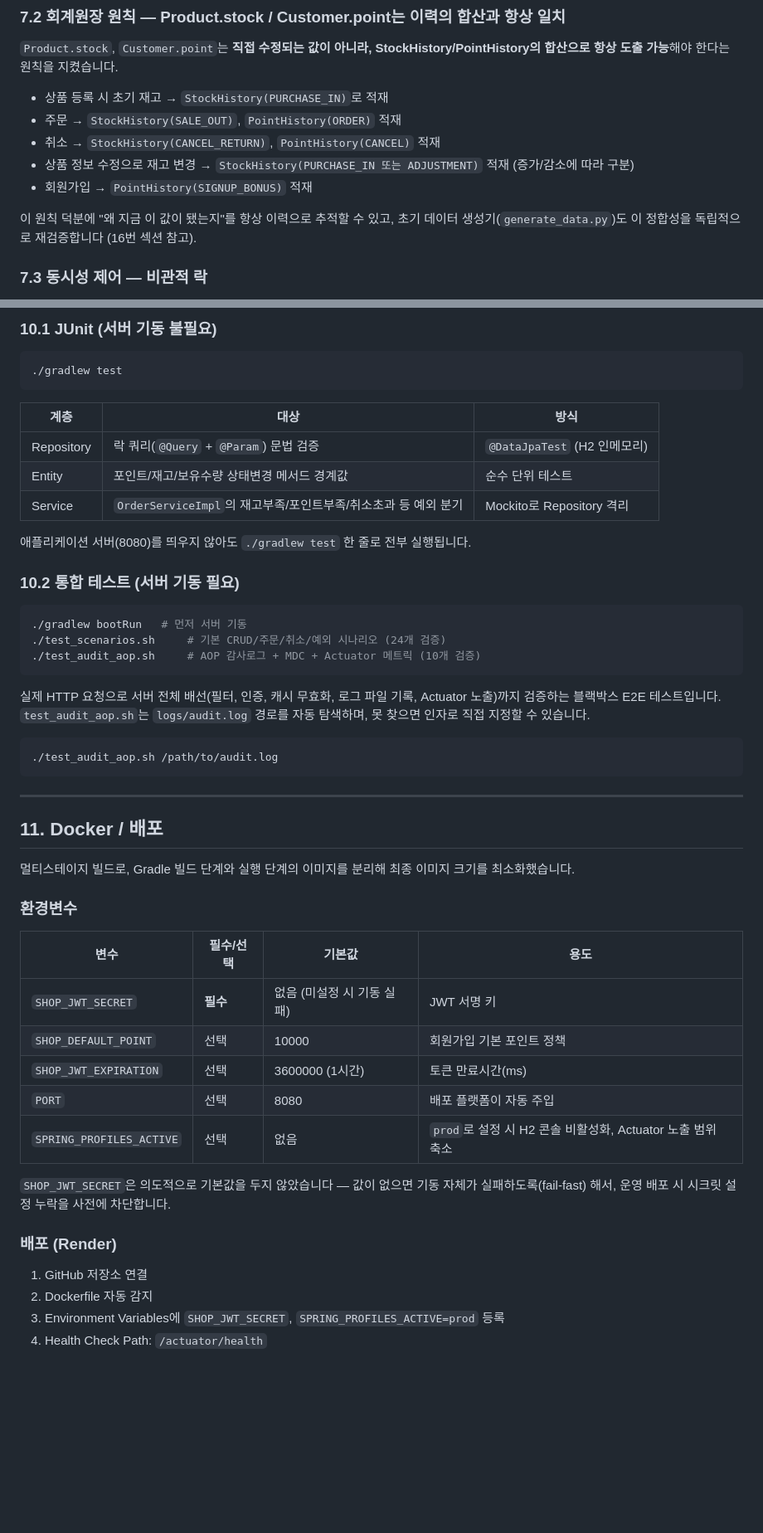
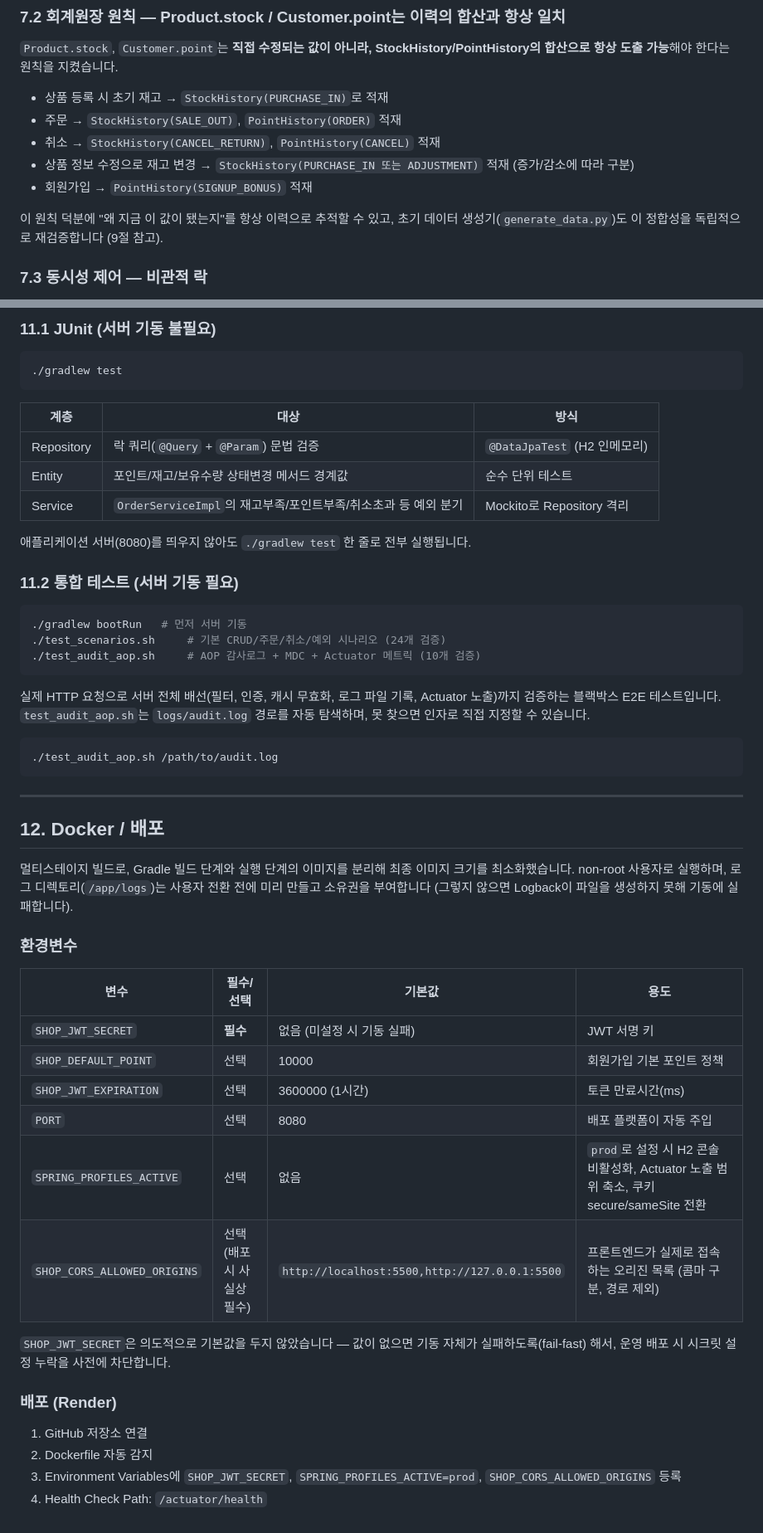
Before and after one commit to DDARK00/skala-test-spring, a Markdown page: README.md, 2 parts joined by grey strips. Shown at 83% size. Rendered like a GitHub page; blank space fills up the shorter version.

````diff
--- a/README.md
+++ b/README.md
@@ -149,7 +162,7 @@ curl -b cookie.txt -X POST $BASE_URL/api/products \
 - 상품 정보 수정으로 재고 변경 → `StockHistory(PURCHASE_IN 또는 ADJUSTMENT)` 적재 (증가/감소에 따라 구분)
 - 회원가입 → `PointHistory(SIGNUP_BONUS)` 적재
 
-이 원칙 덕분에 "왜 지금 이 값이 됐는지"를 항상 이력으로 추적할 수 있고, 초기 데이터 생성기(`generate_data.py`)도 이 정합성을 독립적으로 재검증합니다 (16번 섹션 참고).
+이 원칙 덕분에 "왜 지금 이 값이 됐는지"를 항상 이력으로 추적할 수 있고, 초기 데이터 생성기(`generate_data.py`)도 이 정합성을 독립적으로 재검증합니다 (9절 참고).
 
 ### 7.3 동시성 제어 — 비관적 락
 
@@ -215,5 +261,5 @@ python3 generate_data.py
 
-### 10.1 JUnit (서버 기동 불필요)
+### 11.1 JUnit (서버 기동 불필요)
 
 ```bash
 ./gradlew test
@@ -227,7 +273,7 @@ python3 generate_data.py
 
 애플리케이션 서버(8080)를 띄우지 않아도 `./gradlew test` 한 줄로 전부 실행됩니다.
 
-### 10.2 통합 테스트 (서버 기동 필요)
+### 11.2 통합 테스트 (서버 기동 필요)
 
 ```bash
 ./gradlew bootRun   # 먼저 서버 기동
@@ -243,9 +289,9 @@ python3 generate_data.py
 
 ---
 
-## 11. Docker / 배포
+## 12. Docker / 배포
 
-멀티스테이지 빌드로, Gradle 빌드 단계와 실행 단계의 이미지를 분리해 최종 이미지 크기를 최소화했습니다.
+멀티스테이지 빌드로, Gradle 빌드 단계와 실행 단계의 이미지를 분리해 최종 이미지 크기를 최소화했습니다. non-root 사용자로 실행하며, 로그 디렉토리(`/app/logs`)는 사용자 전환 전에 미리 만들고 소유권을 부여합니다 (그렇지 않으면 Logback이 파일을 생성하지 못해 기동에 실패합니다).
 
 ### 환경변수
 
@@ -255,7 +301,8 @@ python3 generate_data.py
 | `SHOP_DEFAULT_POINT` | 선택 | 10000 | 회원가입 기본 포인트 정책 |
 | `SHOP_JWT_EXPIRATION` | 선택 | 3600000 (1시간) | 토큰 만료시간(ms) |
 | `PORT` | 선택 | 8080 | 배포 플랫폼이 자동 주입 |
-| `SPRING_PROFILES_ACTIVE` | 선택 | 없음 | `prod`로 설정 시 H2 콘솔 비활성화, Actuator 노출 범위 축소 |
+| `SPRING_PROFILES_ACTIVE` | 선택 | 없음 | `prod`로 설정 시 H2 콘솔 비활성화, Actuator 노출 범위 축소, 쿠키 secure/sameSite 전환 |
+| `SHOP_CORS_ALLOWED_ORIGINS` | 선택 (배포 시 사실상 필수) | `http://localhost:5500,http://127.0.0.1:5500` | 프론트엔드가 실제로 접속하는 오리진 목록 (콤마 구분, 경로 제외) |
 
 `SHOP_JWT_SECRET`은 의도적으로 기본값을 두지 않았습니다 — 값이 없으면 기동 자체가 실패하도록(fail-fast) 해서, 운영 배포 시 시크릿 설정 누락을 사전에 차단합니다.
 
@@ -263,5 +310,5 @@ python3 generate_data.py
 
 1. GitHub 저장소 연결
 2. Dockerfile 자동 감지
-3. Environment Variables에 `SHOP_JWT_SECRET`, `SPRING_PROFILES_ACTIVE=prod` 등록
+3. Environment Variables에 `SHOP_JWT_SECRET`, `SPRING_PROFILES_ACTIVE=prod`, `SHOP_CORS_ALLOWED_ORIGINS` 등록
 4. Health Check Path: `/actuator/health`
````
Also changed, not shown: other parts of README.md (+63 -17 lines).
